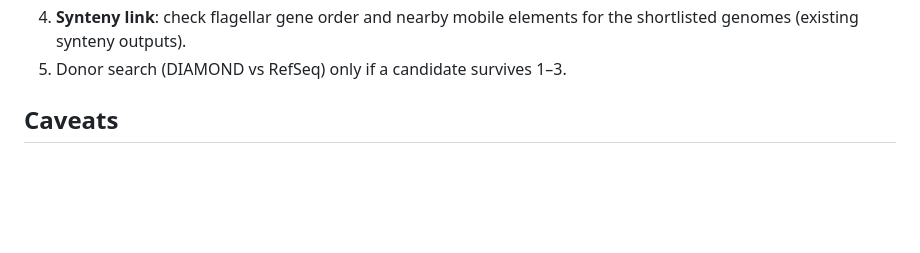
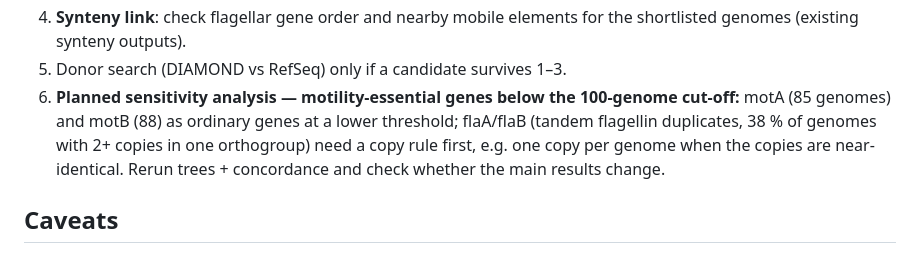
Before and after one commit to sujogarfield/honours, a Markdown page: gene_order/flagellar_trees/RESULTS.md, the part around the change. GitHub-like rendering; blank space fills up the shorter version.

Commit message:
Note planned motA/motB and flaA/flaB sensitivity analysis
Co-Authored-By: Claude Opus 5.5 <noreply@anthropic.com>
Claude-Session: https://claude.ai/code/session_01NnNHdsAmpXXpidbD6nPzg2

```diff
--- a/gene_order/flagellar_trees/RESULTS.md
+++ b/gene_order/flagellar_trees/RESULTS.md
@@ -128,6 +128,12 @@ genes at that node.
 4. **Synteny link**: check flagellar gene order and nearby mobile elements for
    the shortlisted genomes (existing synteny outputs).
 5. Donor search (DIAMOND vs RefSeq) only if a candidate survives 1–3.
+6. **Planned sensitivity analysis — motility-essential genes below the
+   100-genome cut-off:** motA (85 genomes) and motB (88) as ordinary genes at a
+   lower threshold; flaA/flaB (tandem flagellin duplicates, 38 % of genomes
+   with 2+ copies in one orthogroup) need a copy rule first, e.g. one copy per
+   genome when the copies are near-identical. Rerun trees + concordance and
+   check whether the main results change.
 
 ## Caveats
 
```
